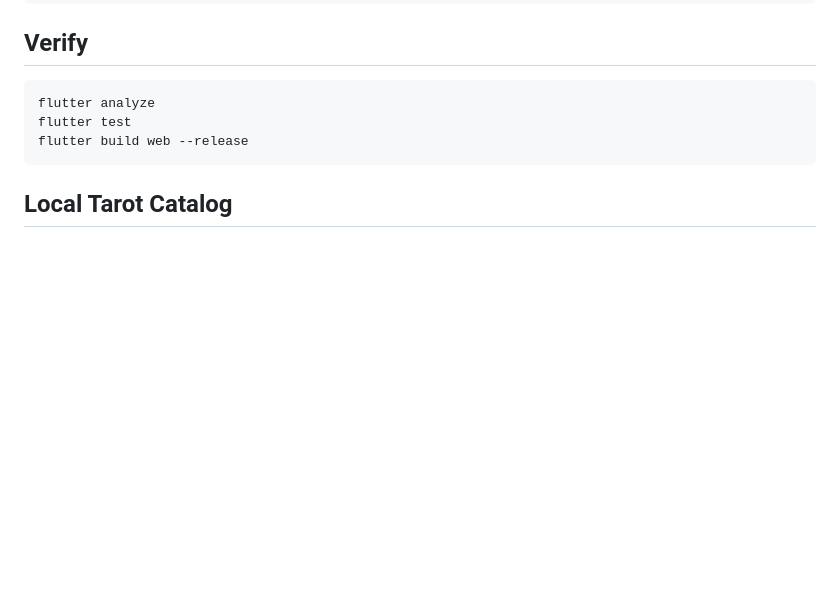
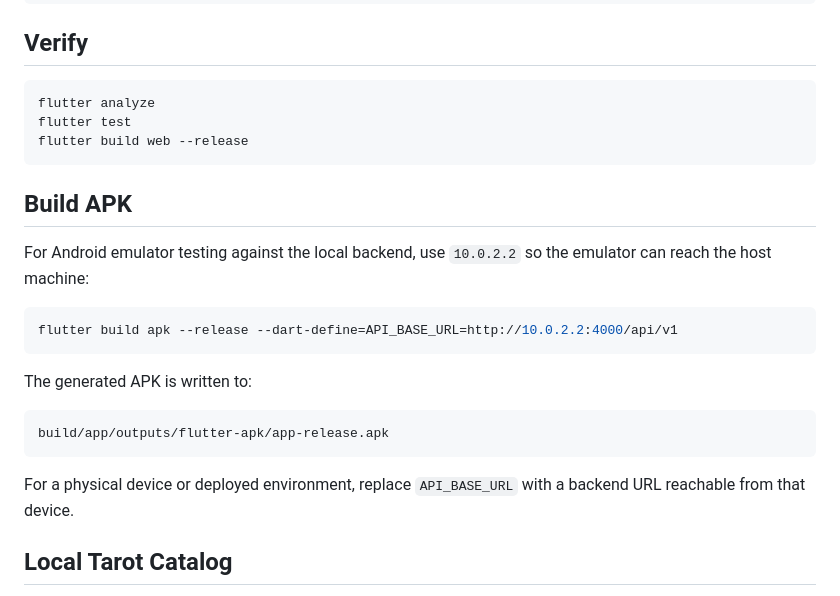
Before and after one commit to Karry-Lin/pocket-tarot, a Markdown page: flutter/README.md, the part around the change. GitHub-like rendering; blank space fills up the shorter version.

Commit message:
docs: 補充 APK 建置指令

````diff
--- a/flutter/README.md
+++ b/flutter/README.md
@@ -15,6 +15,22 @@ flutter analyze
 flutter test
 flutter build web --release
 ```
+
+## Build APK
+
+For Android emulator testing against the local backend, use `10.0.2.2` so the emulator can reach the host machine:
+
+```bash
+flutter build apk --release --dart-define=API_BASE_URL=http://10.0.2.2:4000/api/v1
+```
+
+The generated APK is written to:
+
+```text
+build/app/outputs/flutter-apk/app-release.apk
+```
+
+For a physical device or deployed environment, replace `API_BASE_URL` with a backend URL reachable from that device.
 
 ## Local Tarot Catalog
 
````
